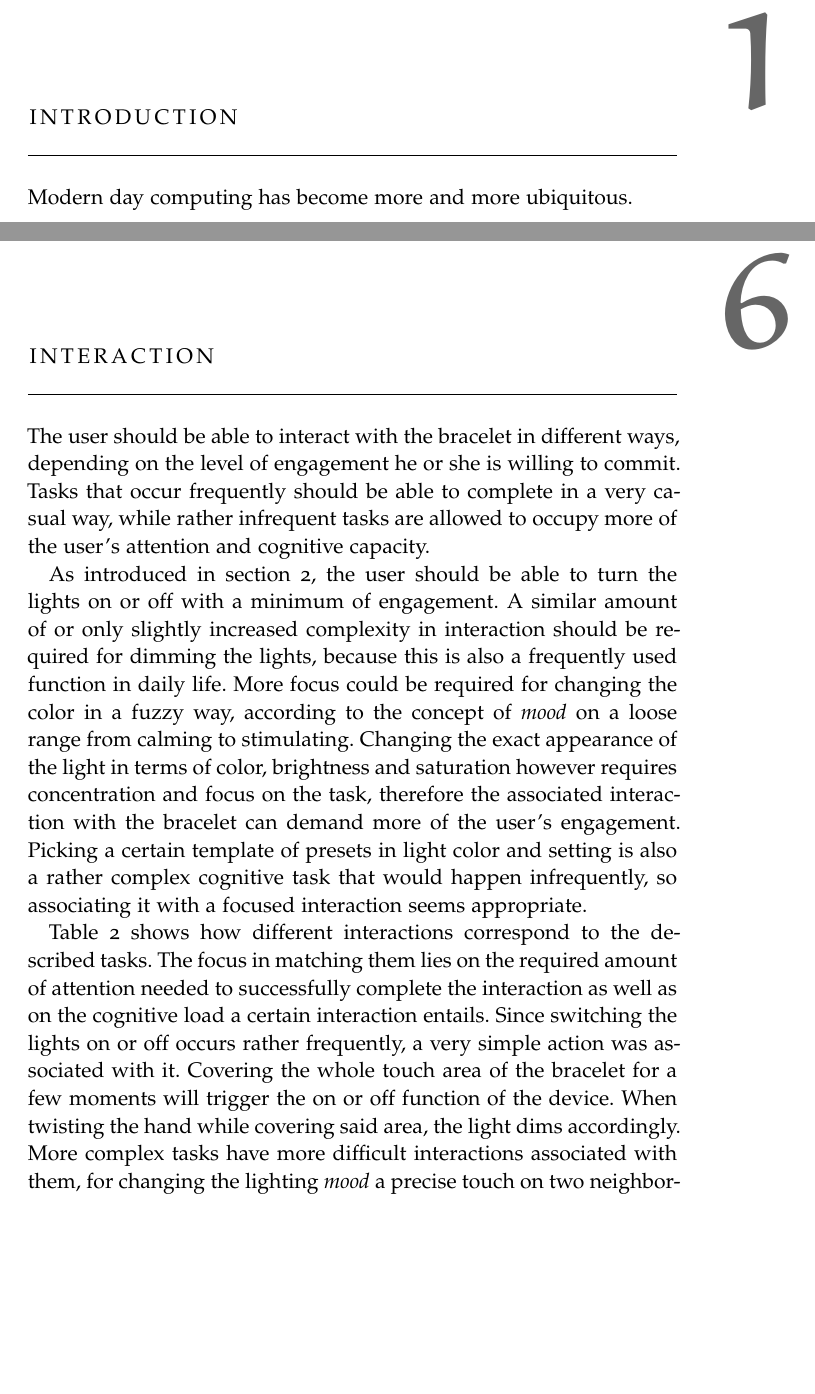
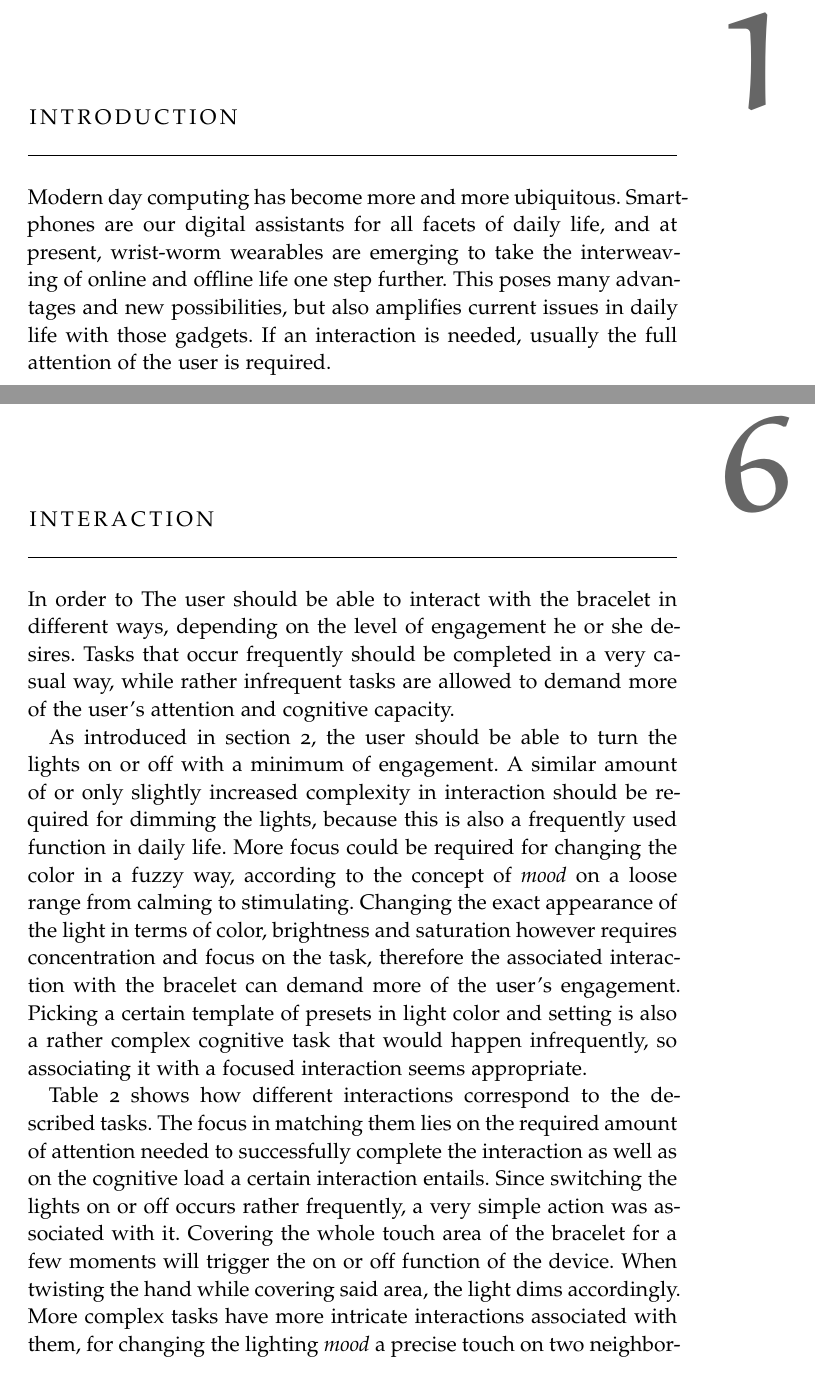
Before and after one commit to kikithegecko/master_thesis, a LaTeX thesis (documentation/latex/Thesis.tex, which reads documentation/latex/Chapters/Interaction.tex, documentation/latex/Chapters/Introduction.tex): two parts of pages 9 and 31 of 47, joined at a grey line, cut so that both start at the same text, the shorter picture padded with empty space. Compiled offline with pdfLaTeX; a missing font is replaced by an installed copy or a similar font; an older LaTeX class or package is replaced by its successor.

Commit message:
corrections and writing

```diff
--- a/documentation/latex/Chapters/Interaction.tex
+++ b/documentation/latex/Chapters/Interaction.tex
@@ -1,5 +1,5 @@
-\chapter{Interaction}
-The user should be able to interact with the bracelet in different ways, depending on the level of engagement he or she is willing to commit. Tasks that occur frequently should be able to complete in a very casual way, while rather infrequent tasks are allowed to occupy more of the user's attention and cognitive capacity.
+\chapter{Interaction} %TODO
+In order to The user should be able to interact with the bracelet in different ways, depending on the level of engagement he or she desires. Tasks that occur frequently should be completed in a very casual way, while rather infrequent tasks are allowed to demand more of the user's attention and cognitive capacity.
 
 As introduced in section \ref{sec:scenario}, the user should be able to turn the lights on or off with a minimum of engagement. A similar amount of or only slightly increased complexity in interaction should be required for dimming the lights, because this is also a frequently used function in daily life. More focus could be required for changing the color in a fuzzy way, according to the concept of \textit{mood} on a loose range from calming to stimulating. Changing the exact appearance of the light in terms of color, brightness and saturation however requires concentration and focus on the task, therefore the associated interaction with the bracelet can demand more of the user's engagement. Picking a certain template of presets in light color and setting is also a rather complex cognitive task that would happen infrequently, so associating it with a focused interaction seems appropriate.
 
@@ -21,7 +21,7 @@ As introduced in section \ref{sec:scenario}, the user should be able to turn the
 	\caption[Tasks and associated interactions with the bracelet]{Tasks and associated interactions with the bracelet, in ascending complexity of the interaction and decreasing occurrence of the task}  \label{tab:interaction}
 \end{table}
 
-Table \ref{tab:interaction} shows how different interactions correspond to the described tasks. The focus in matching them lies on the required amount of attention needed to successfully complete the interaction as well as on the cognitive load a certain interaction entails. Since switching the lights on or off occurs rather frequently, a very simple action was associated with it. Covering the whole touch area of the bracelet for a few moments will trigger the on or off function of the device. When twisting the hand while covering said area, the light dims accordingly. More complex tasks have more difficult interactions associated with them, for changing the lighting \textit{mood} a precise touch on two neighboring segments of the touch surface is required. This demands either a precise knowledge of the bracelet's shape and the layout of its components, or a concentrated glance at the touch surface in order to choose the right segments. A precise adjustment of the light in terms of hue, saturation and brightness requires even more focus on the task, since not only the function itself requires some concentration, but also the execution of the associated action does. To activate this settings mode, a single segment needs to be pressed, then the three attributes are set by sliding along the touch surface and switching to the next one with a tap on the bracelet's back side. After the last tap, the device returns to its "standard mode" in which all described functions are available. The interaction of drawing a gesture in the air to pick a preset template for the lights has been rated the most complex, although the physical requirements are not as high as in the previously described task of changing the color. In this case, the cognitive requirement of correctly remembering a movement pattern's association to a certain light configuration is higher than the physical requirement to execute the gesture correctly. There are three preset gesture actions for setting a bright work atmosphere, a dimmed and warm-colored relaxing environment and a colorful lounge mood, respectively.
+Table \ref{tab:interaction} shows how different interactions correspond to the described tasks. The focus in matching them lies on the required amount of attention needed to successfully complete the interaction as well as on the cognitive load a certain interaction entails. Since switching the lights on or off occurs rather frequently, a very simple action was associated with it. Covering the whole touch area of the bracelet for a few moments will trigger the on or off function of the device. When twisting the hand while covering said area, the light dims accordingly. More complex tasks have more intricate interactions associated with them, for changing the lighting \textit{mood} a precise touch on two neighboring segments of the touch surface is required. This demands either a precise knowledge of the bracelet's shape and the layout of its components, or a concentrated glance at the touch surface in order to choose the right segments. A precise adjustment of the light in terms of hue, saturation and brightness requires even more focus on the task, since not only the function itself requires some concentration, but also the execution of the associated action does. To activate this settings mode, a single segment needs to be pressed, then the three attributes are set by sliding along the touch surface and switching to the next one with a tap on the bracelet's back side. After the last tap, the device returns to its "standard mode" in which all described functions are available. The interaction of drawing a gesture in the air to pick a preset template for the lights has been rated the most complex, although the physical requirements are not as high as in the previously described task of changing the color. In this case, the cognitive requirement of correctly remembering a movement pattern's association to a certain light configuration is higher than the physical requirement to execute the gesture correctly. There are three preset gesture actions for setting a bright work atmosphere, a dimmed and warm-colored relaxing environment and a colorful lounge mood, respectively.
 
 In the following sections, the various interaction levels with the bracelet and their underlying algorithms will be described in detail.
 
--- a/documentation/latex/Chapters/Introduction.tex
+++ b/documentation/latex/Chapters/Introduction.tex
@@ -1,3 +1,3 @@
 \chapter{Introduction}
 
-Modern day computing has become more and more ubiquitous.
+Modern day computing has become more and more ubiquitous. Smartphones are our digital assistants for all facets of daily life, and at present, wrist-worm wearables are emerging to take the interweaving of online and offline life one step further. This poses many advantages and new possibilities, but also amplifies current issues in daily life with those gadgets. If an interaction is needed, usually the full attention of the user is required.
```
Also changed, not shown: documentation/latex/Chapters/Interaction.tex (4 more changed lines).
